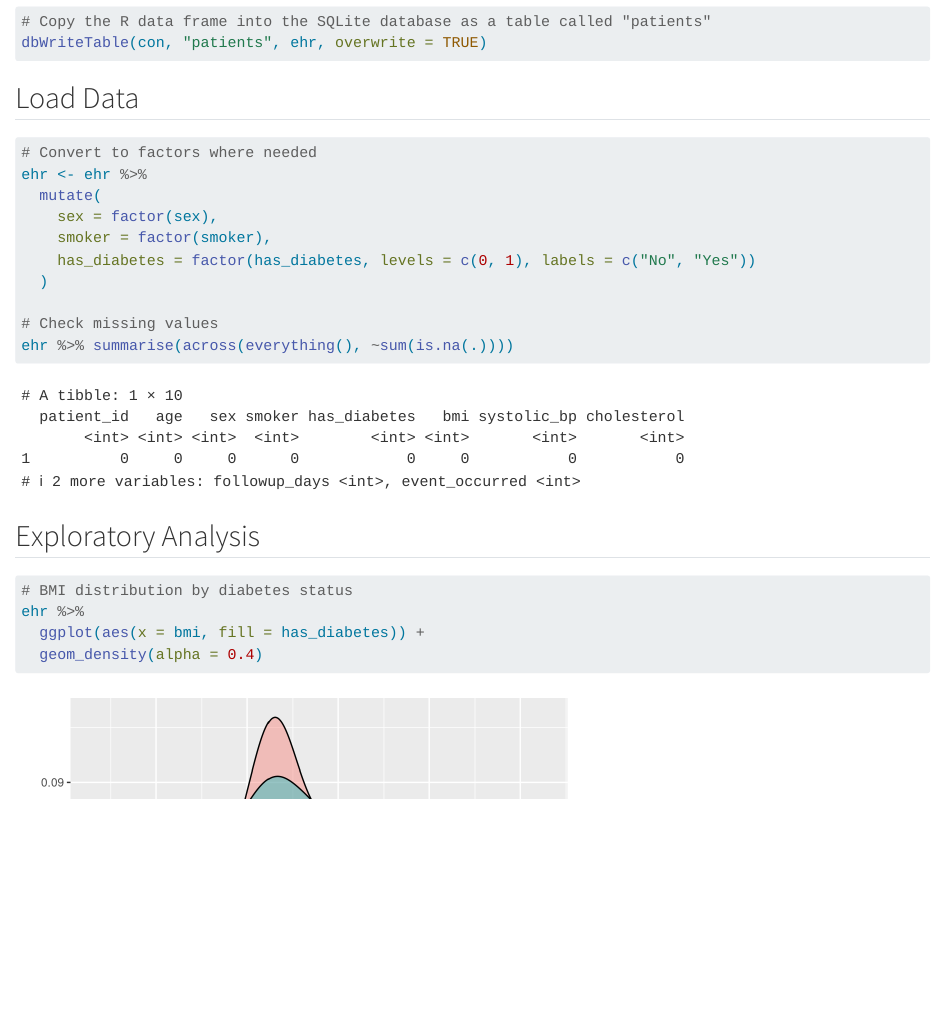
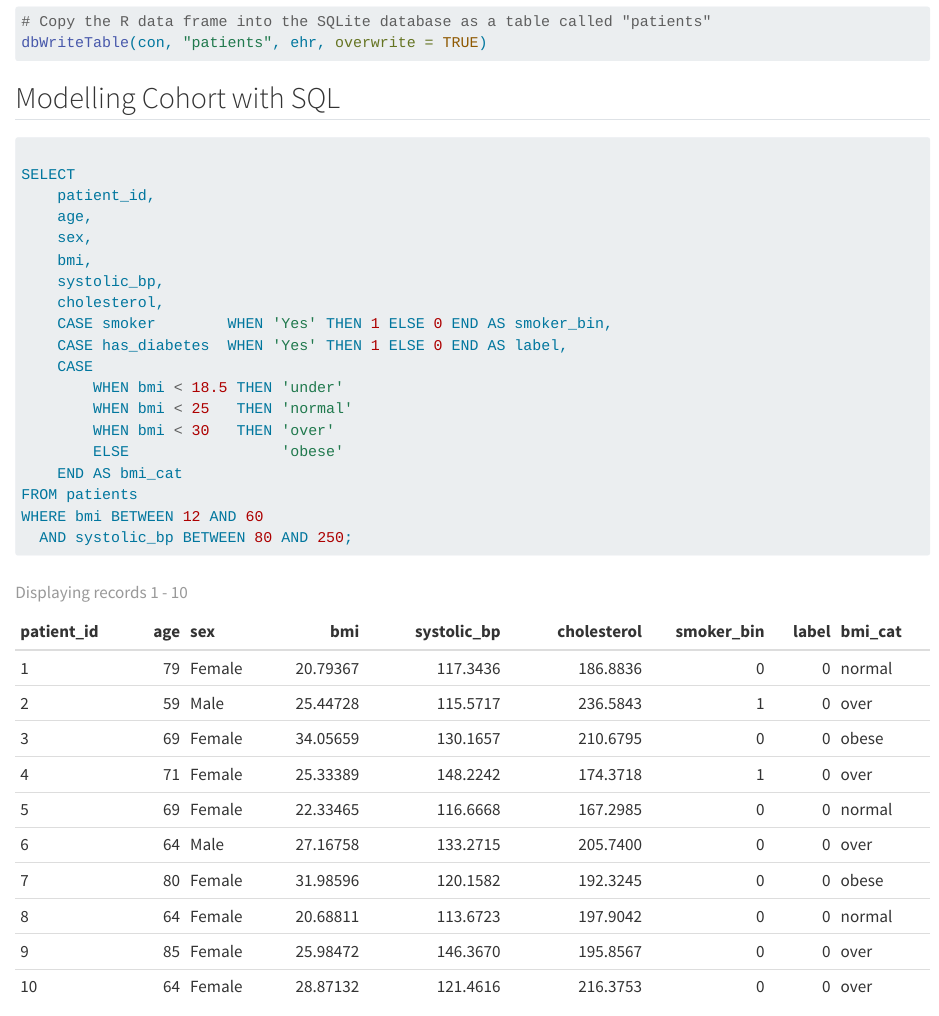
Before and after one commit to st-yim/diabetes-risk-model-r, a Quarto document (analysis.qmd): the page in a window 1100 px wide, from 940 px down. Rendered offline with R 4.5, knitr and Pandoc in place of Quarto, with nearby package versions; code that draws random numbers runs with fixed seeds of ours.

Commit message:
Add SQL Clean Cohort section to analysis.qmd

````diff
--- a/analysis.qmd
+++ b/analysis.qmd
@@ -30,20 +30,29 @@ ehr <- read_csv("data/mock_ehr.csv")
 dbWriteTable(con, "patients", ehr, overwrite = TRUE)
 ```
 
-## Load Data
+## Modelling Cohort with SQL
 
-```{r}
+```{sql connection=con}
 
-# Convert to factors where needed
-ehr <- ehr %>%
-  mutate(
-    sex = factor(sex),
-    smoker = factor(smoker),
-    has_diabetes = factor(has_diabetes, levels = c(0, 1), labels = c("No", "Yes"))
-  )
+SELECT
+    patient_id,
+    age,
+    sex,
+    bmi,
+    systolic_bp,
+    cholesterol,
+    CASE smoker        WHEN 'Yes' THEN 1 ELSE 0 END AS smoker_bin,
+    CASE has_diabetes  WHEN 'Yes' THEN 1 ELSE 0 END AS label,
+    CASE
+        WHEN bmi < 18.5 THEN 'under'
+        WHEN bmi < 25   THEN 'normal'
+        WHEN bmi < 30   THEN 'over'
+        ELSE                 'obese'
+    END AS bmi_cat
+FROM patients
+WHERE bmi BETWEEN 12 AND 60
+  AND systolic_bp BETWEEN 80 AND 250;
 
-# Check missing values
-ehr %>% summarise(across(everything(), ~sum(is.na(.))))
 ```
 
 ## Exploratory Analysis
````
